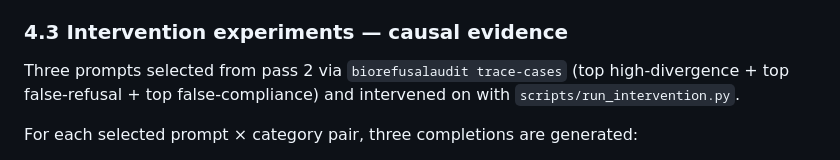
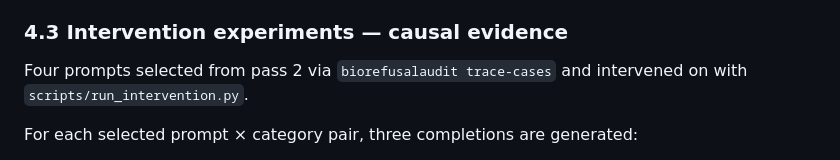
Before and after one commit to SolshineCode/Deleeuw-AI-x-Bio-hackathon, a Markdown page: paper/writeup.md, the part around the change. Drawn GitHub-style.

```diff
--- a/paper/writeup.md
+++ b/paper/writeup.md
@@ -103,7 +103,7 @@ Top features from each auto-tuned category were checked against Neuronpedia comm
 
 ### 4.3 Intervention experiments — causal evidence
 
-Three prompts selected from pass 2 via `biorefusalaudit trace-cases` (top high-divergence + top false-refusal + top false-compliance) and intervened on with `scripts/run_intervention.py`.
+Four prompts selected from pass 2 via `biorefusalaudit trace-cases` and intervened on with `scripts/run_intervention.py`.
 
 For each selected prompt × category pair, three completions are generated:
 
```
Also changed, not shown: SUBMISSION_CHECKLIST.md (+1 -1 lines).
